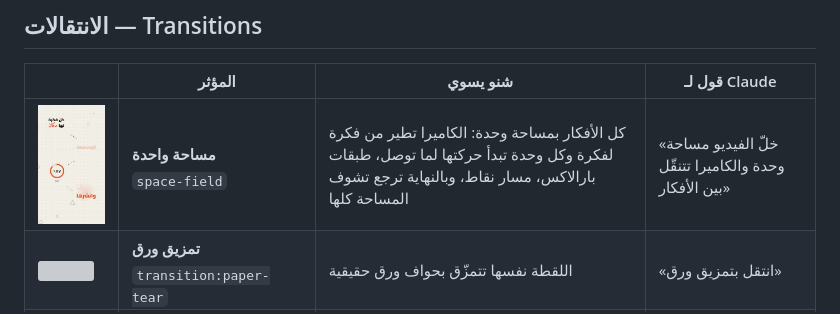
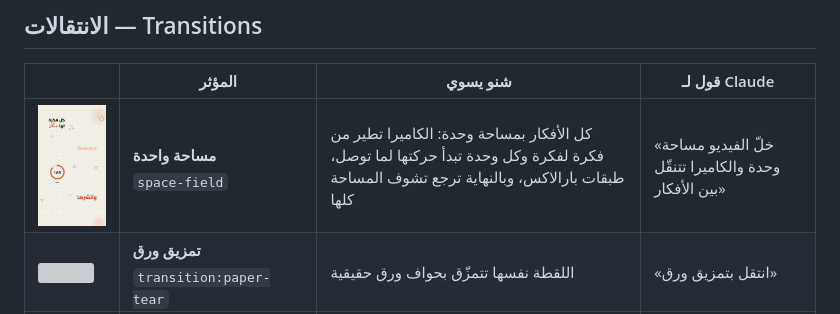
Before and after one commit to joe7182/motion-bilarabi-skill, a Markdown page: EFFECTS.md, the part around the change. Rendered like a GitHub page; pictures changed too: media/effects/one-space.jpg; grey boxes are pictures that could not be loaded.

```diff
--- a/EFFECTS.md
+++ b/EFFECTS.md
@@ -100,7 +100,7 @@
 
 | | المؤثر | شنو يسوي | قول لـ Claude |
 |---|---|---|---|
-| <img src="media/effects/one-space.jpg" width="96"> | **مساحة واحدة**<br><sub>`space-field`</sub> | كل الأفكار بمساحة وحدة: الكاميرا تطير من فكرة لفكرة وكل وحدة تبدأ حركتها لما توصل، طبقات بارالاكس، مسار نقاط، وبالنهاية ترجع تشوف المساحة كلها | «خلّ الفيديو مساحة وحدة والكاميرا تتنقّل بين الأفكار» |
+| <img src="media/effects/one-space.jpg" width="96"> | **مساحة واحدة**<br><sub>`space-field`</sub> | كل الأفكار بمساحة وحدة: الكاميرا تطير من فكرة لفكرة وكل وحدة تبدأ حركتها لما توصل، طبقات بارالاكس، وبالنهاية ترجع تشوف المساحة كلها | «خلّ الفيديو مساحة وحدة والكاميرا تتنقّل بين الأفكار» |
 | <img src="media/effects/paper-tear.jpg" width="96"> | **تمزيق ورق**<br><sub>`transition:paper-tear`</sub> | اللقطة نفسها تتمزّق بحواف ورق حقيقية | «انتقل بتمزيق ورق» |
 | <img src="media/effects/page-turn.jpg" width="96"> | **قلب صفحة**<br><sub>`transition:page-turn`</sub> | صفحة تنقلب مثل كتاب عربي | «انتقل بقلب صفحة» |
 |  | **قصّ بالشفرة**<br><sub>`transition:blade-slice`</sub> | شفرة تقصّ المشهد ونصّه يزحلق | «انتقل بقصّة شفرة» |
```
Also changed, not shown: skill/motion-bilarabi/SKILL.md (+1 -1 lines), 5 other files.
